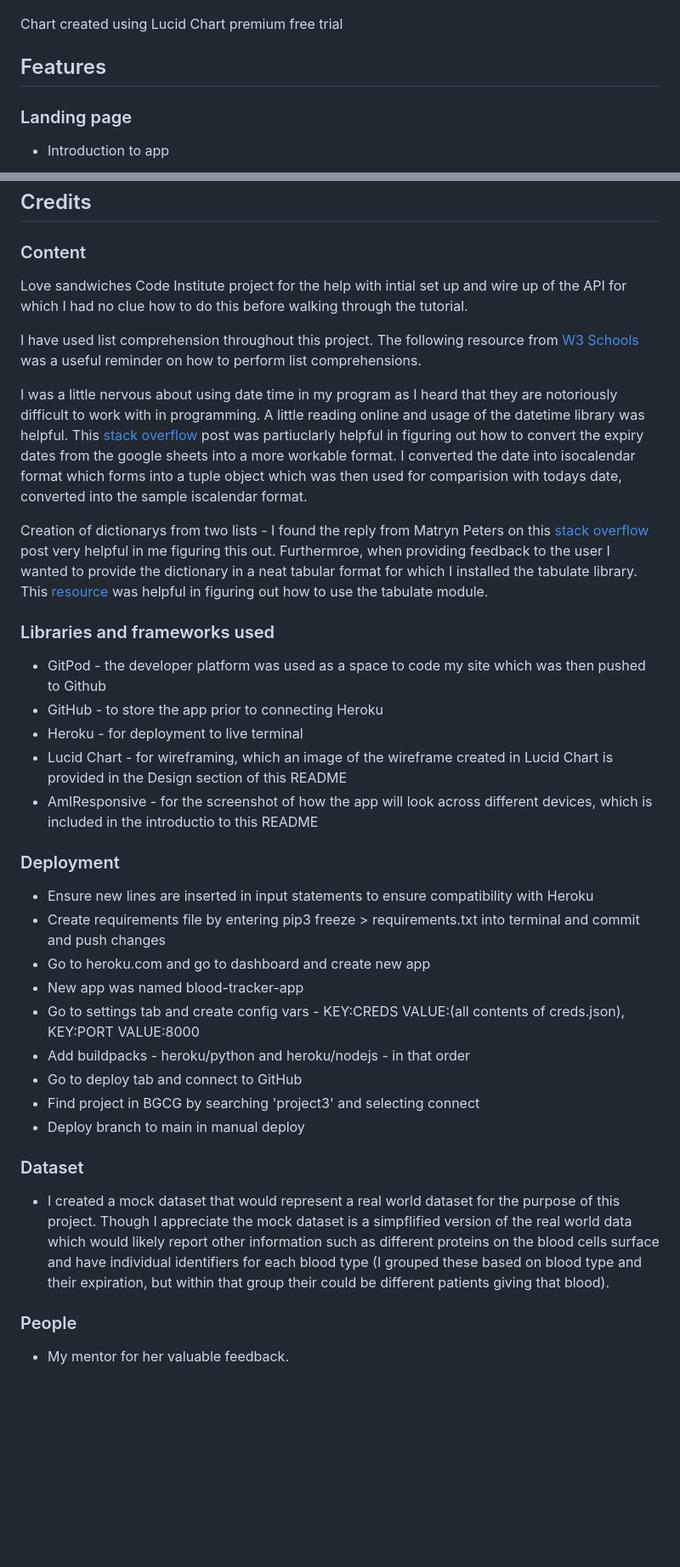
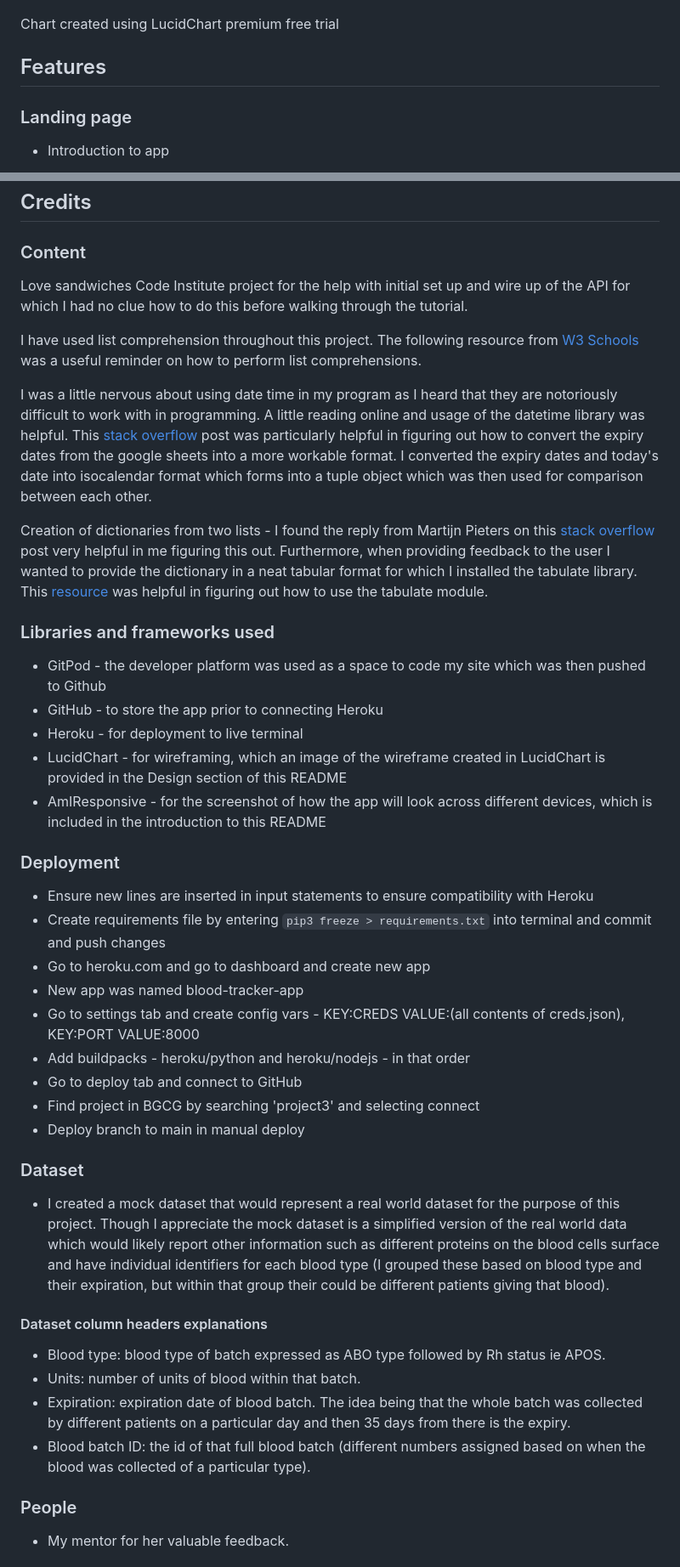
Before and after one commit to BGCG/project3, a Markdown page: README.md, 2 parts joined by grey strips. Shown: that part at 85% size. Rendered like a GitHub page; blank space fills up the shorter version.

```diff
--- a/README.md
+++ b/README.md
@@ -71,7 +63,7 @@ To integrate with input of donations data so the stocks can be adjusted based on
 
 ![flowchart](/assets/images/blood-app-flowchart.jpeg)
 
-Chart created using Lucid Chart premium free trial
+Chart created using LucidChart premium free trial
 
 ## Features
 
@@ -154,26 +146,26 @@ An additional area of testing was whether correct values are reported to user. I
 
 ### Content
 
-Love sandwiches Code Institute project for the help with intial set up and wire up of the API for which I had no clue how to do this before walking through the tutorial.
+Love sandwiches Code Institute project for the help with initial set up and wire up of the API for which I had no clue how to do this before walking through the tutorial.
 
 I have used list comprehension throughout this project. The following resource from [W3 Schools](https://www.w3schools.com/python/python_lists_comprehension.asp) was a useful reminder on how to perform list comprehensions.
 
-I was a little nervous about using date time in my program as I heard that they are notoriously difficult to work with in programming. A little reading online and usage of the datetime library was helpful. This [stack overflow](https://stackoverflow.com/questions/36424255/python-iterating-through-a-list-using-datetime-strptime) post was partiuclarly helpful in figuring out how to convert the expiry dates from the google sheets into a more workable format. I converted the date into isocalendar format which forms into a tuple object which was then used for comparision with todays date, converted into the sample iscalendar format.
+I was a little nervous about using date time in my program as I heard that they are notoriously difficult to work with in programming. A little reading online and usage of the datetime library was helpful. This [stack overflow](https://stackoverflow.com/questions/36424255/python-iterating-through-a-list-using-datetime-strptime) post was particularly helpful in figuring out how to convert the expiry dates from the google sheets into a more workable format. I converted the expiry dates and today's date into isocalendar format which forms into a tuple object which was then used for comparison between each other.
 
-Creation of dictionarys from two lists - I found the reply from Matryn Peters on this [stack overflow](https://stackoverflow.com/questions/72076666/create-a-dictionary-from-multiple-lists-one-list-as-key-other-as-value) post very helpful in me figuring this out. Furthermroe, when providing feedback to the user I wanted to provide the dictionary in a neat tabular format for which I installed the tabulate library. This [resource](https://www.educba.com/python-print-table/) was helpful in figuring out how to use the tabulate module.
+Creation of dictionaries from two lists - I found the reply from Martijn Pieters on this [stack overflow](https://stackoverflow.com/questions/72076666/create-a-dictionary-from-multiple-lists-one-list-as-key-other-as-value) post very helpful in me figuring this out. Furthermore, when providing feedback to the user I wanted to provide the dictionary in a neat tabular format for which I installed the tabulate library. This [resource](https://www.educba.com/python-print-table/) was helpful in figuring out how to use the tabulate module.
 
 ### Libraries and frameworks used
 
 * GitPod - the developer platform was used as a space to code my site which was then pushed to Github
 * GitHub - to store the app prior to connecting Heroku
 * Heroku - for deployment to live terminal
-* Lucid Chart - for wireframing, which an image of the wireframe created in Lucid Chart is provided in the Design section of this README
-* AmIResponsive - for the screenshot of how the app will look across different devices, which is included in the introductio to this README
+* LucidChart - for wireframing, which an image of the wireframe created in LucidChart is provided in the Design section of this README
+* AmIResponsive - for the screenshot of how the app will look across different devices, which is included in the introduction to this README
 
 ### Deployment
 
 * Ensure new lines are inserted in input statements to ensure compatibility with Heroku
-* Create requirements file by entering pip3 freeze > requirements.txt into terminal and commit and push changes
+* Create requirements file by entering `pip3 freeze > requirements.txt` into terminal and commit and push changes
 * Go to heroku.com and go to dashboard and create new app
 * New app was named blood-tracker-app
 * Go to settings tab and create config vars - KEY:CREDS VALUE:(all contents of creds.json), KEY:PORT VALUE:8000
@@ -185,7 +177,14 @@ Creation of dictionarys from two lists - I found the reply from Matryn Peters on
 
 ### Dataset
 
-* I created a mock dataset that would represent a real world dataset for the purpose of this project. Though I appreciate the mock dataset is a simpflified version of the real world data which would likely report other information such as different proteins on the blood cells surface and have individual identifiers for each blood type (I grouped these based on blood type and their expiration, but within that group their could be different patients giving that blood).
+* I created a mock dataset that would represent a real world dataset for the purpose of this project. Though I appreciate the mock dataset is a simplified version of the real world data which would likely report other information such as different proteins on the blood cells surface and have individual identifiers for each blood type (I grouped these based on blood type and their expiration, but within that group their could be different patients giving that blood).
+
+#### Dataset column headers explanations
+
+* Blood type: blood type of batch expressed as ABO type followed by Rh status ie APOS.
+* Units: number of units of blood within that batch.
+* Expiration: expiration date of blood batch. The idea being that the whole batch was collected by different patients on a particular day and then 35 days from there is the expiry.
+* Blood batch ID: the id of that full blood batch (different numbers assigned based on when the blood was collected of a particular type).
 
 ### People
 
```
Also changed, not shown: other parts of README.md (+21 -29 lines), assets/images/stock_list.jpg.
